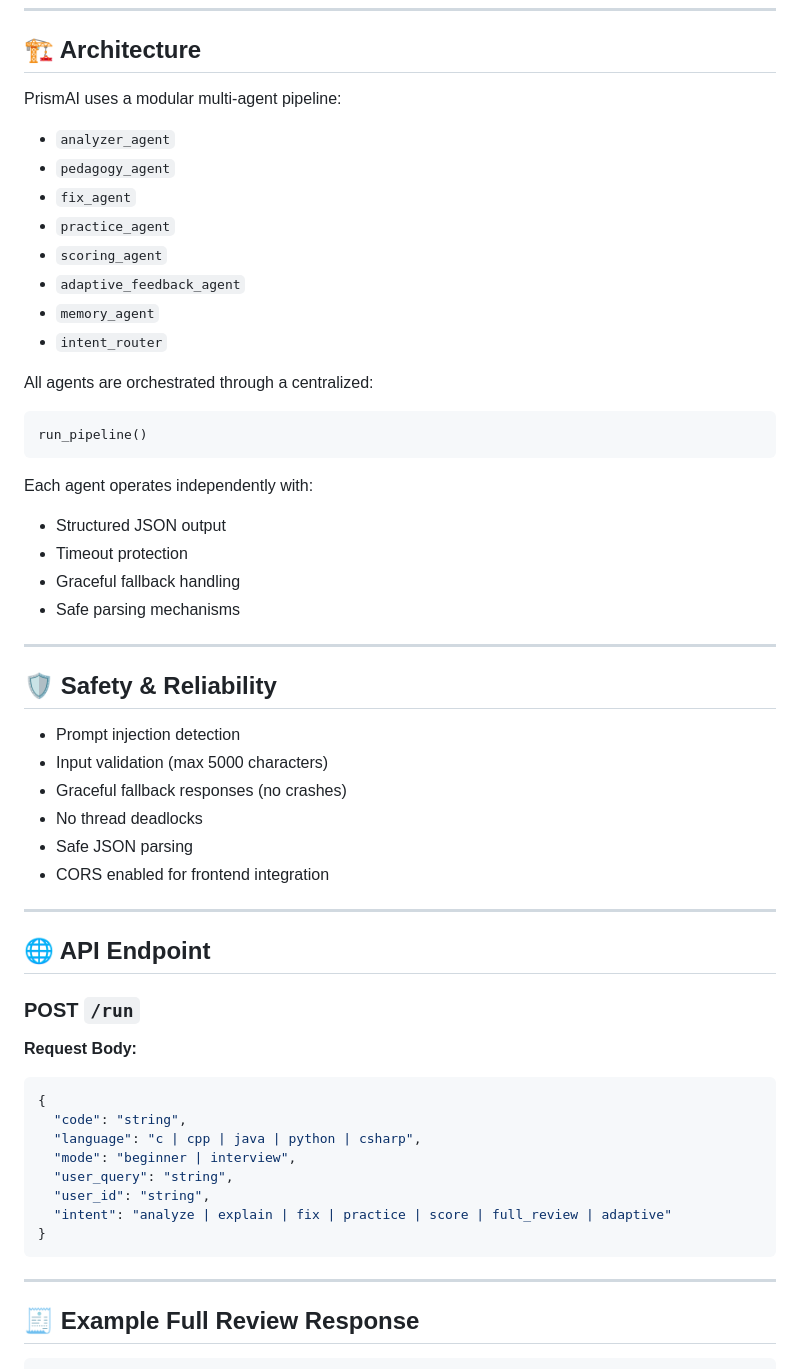
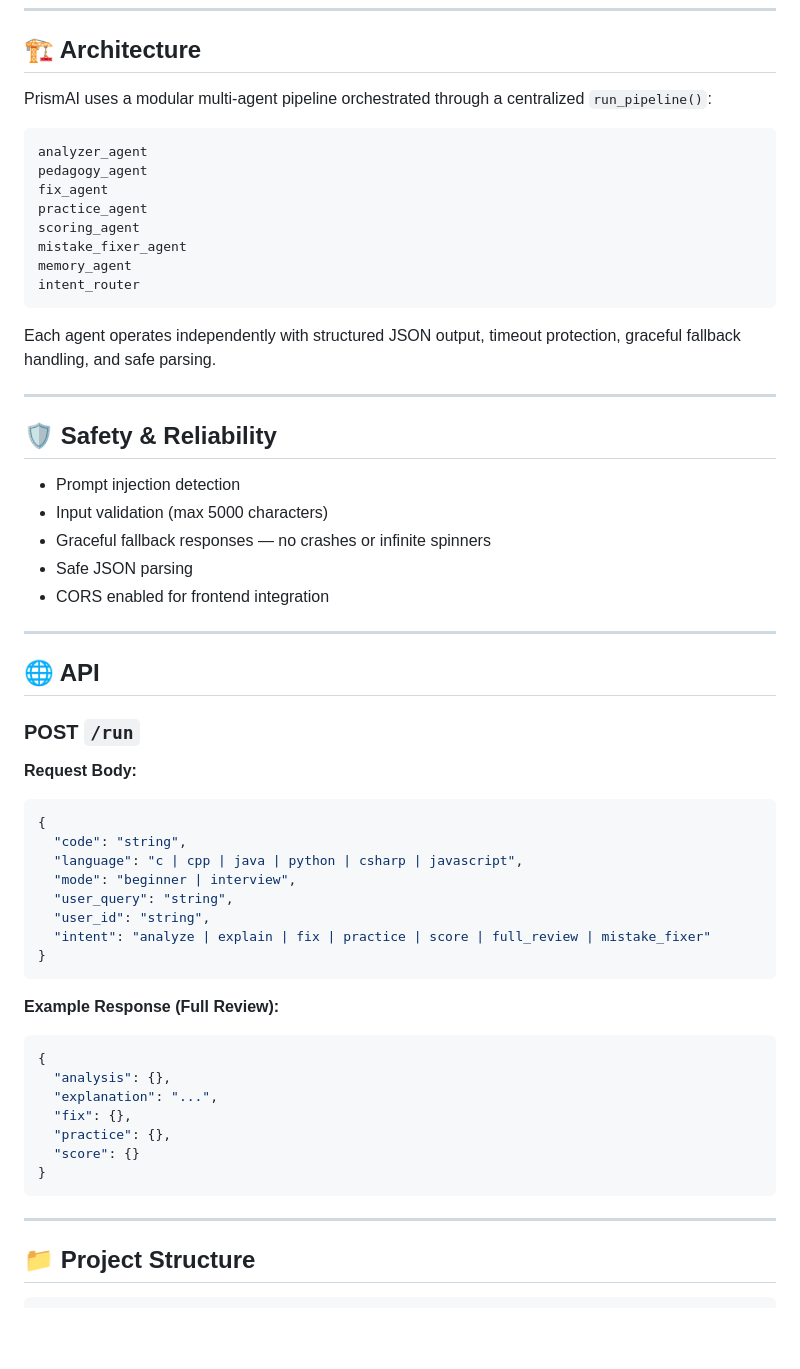
Before and after one commit to srivaishnavidasika/PrismAI, a Markdown page: README.md, the part around one of its changes. GitHub-like rendering; blank space fills up the shorter version.

Commit message:
Revise README.md for improved clarity and updates
Refactor README for clarity and consistency, update features and API details.

````diff
--- a/README.md
+++ b/README.md
@@ -68,29 +54,20 @@ Most tools only check syntax or give generic responses.
 
 ## 🏗 Architecture
 
-PrismAI uses a modular multi-agent pipeline:
-
-- `analyzer_agent`
-- `pedagogy_agent`
-- `fix_agent`
-- `practice_agent`
-- `scoring_agent`
-- `adaptive_feedback_agent`
-- `memory_agent`
-- `intent_router`
-
-All agents are orchestrated through a centralized:
+PrismAI uses a modular multi-agent pipeline orchestrated through a centralized `run_pipeline()`:
 
 ```
-run_pipeline()
+analyzer_agent
+pedagogy_agent
+fix_agent
+practice_agent
+scoring_agent
+mistake_fixer_agent
+memory_agent
+intent_router
 ```
 
-Each agent operates independently with:
-
-- Structured JSON output
-- Timeout protection
-- Graceful fallback handling
-- Safe parsing mechanisms
+Each agent operates independently with structured JSON output, timeout protection, graceful fallback handling, and safe parsing.
 
 ---
 
@@ -98,14 +75,13 @@ Each agent operates independently with:
 
 - Prompt injection detection
 - Input validation (max 5000 characters)
-- Graceful fallback responses (no crashes)
-- No thread deadlocks
+- Graceful fallback responses — no crashes or infinite spinners
 - Safe JSON parsing
 - CORS enabled for frontend integration
 
 ---
 
-## 🌐 API Endpoint
+## 🌐 API
 
 ### POST `/run`
 
@@ -114,15 +90,27 @@ Each agent operates independently with:
 ```json
 {
   "code": "string",
-  "language": "c | cpp | java | python | csharp",
+  "language": "c | cpp | java | python | csharp | javascript",
   "mode": "beginner | interview",
   "user_query": "string",
   "user_id": "string",
-  "intent": "analyze | explain | fix | practice | score | full_review | adaptive"
+  "intent": "analyze | explain | fix | practice | score | full_review | mistake_fixer"
+}
+```
+
+**Example Response (Full Review):**
+
+```json
+{
+  "analysis": {},
+  "explanation": "...",
+  "fix": {},
+  "practice": {},
+  "score": {}
 }
 ```
 
 ---
 
-## 🧾 Example Full Review Response
+## 📁 Project Structure
 
````
Also changed, not shown: other parts of README.md (+68 -147 lines).
